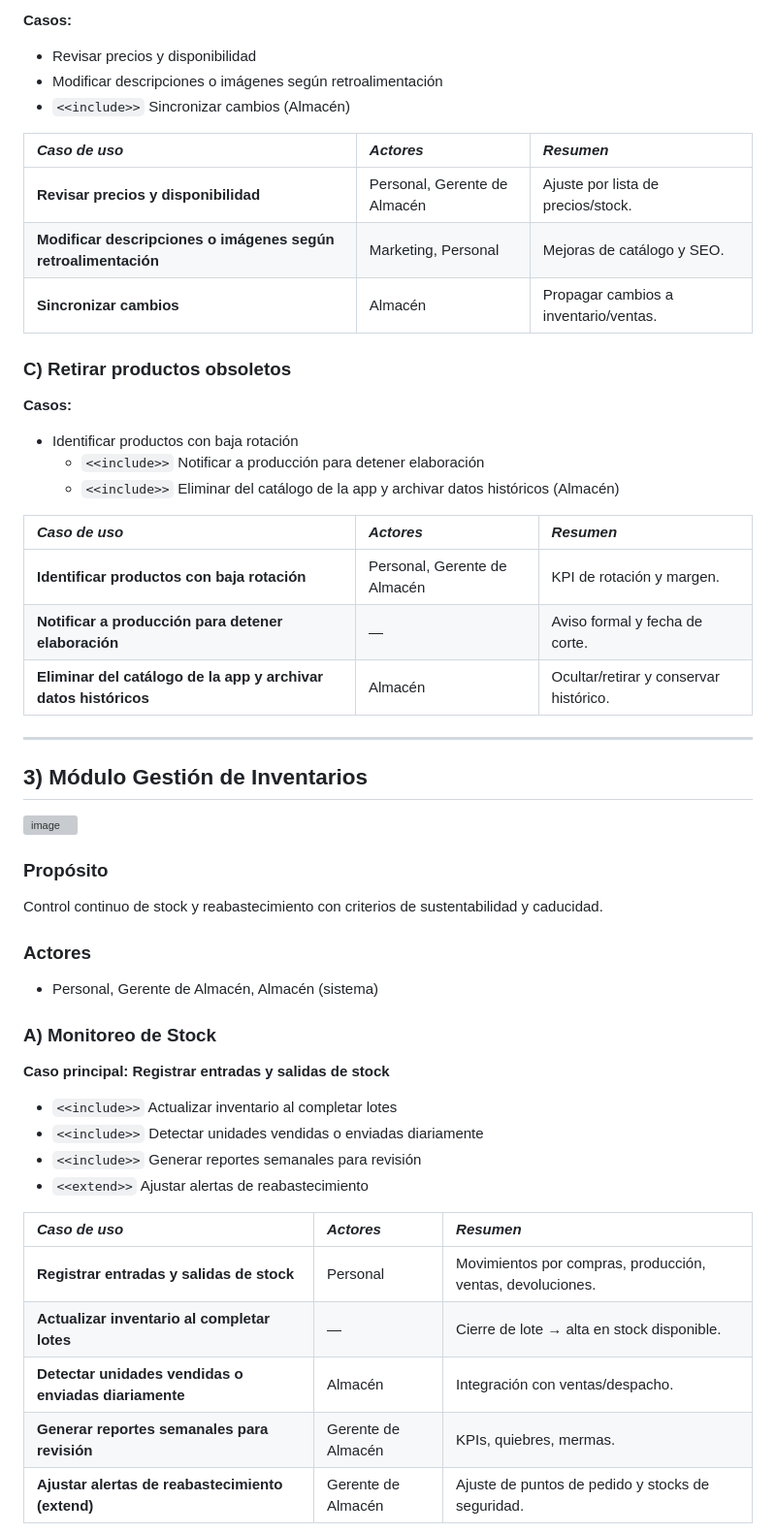
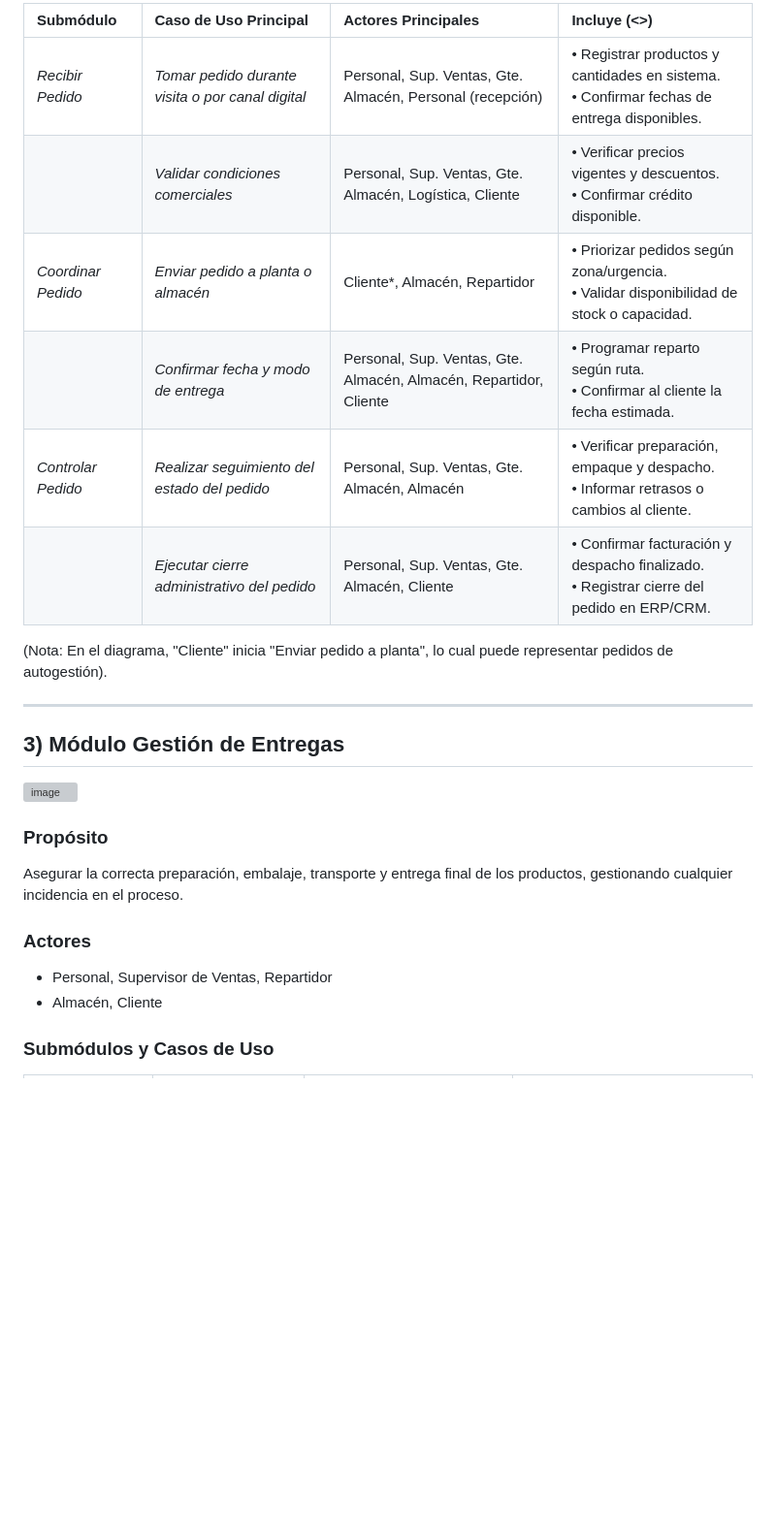
Before and after one commit to NextLogic2025/Capri-vents, a Markdown page: Arquitectura/2 Casos de uso/casosUso.md, the part around one of its changes. Shown at 97% size. Drawn GitHub-style; blank space fills up the shorter version; grey boxes are pictures that could not be loaded.

Commit message:
casos de uso
Updated the document to reflect changes in use cases, including module names, actor roles, and case descriptions. Improved clarity and consistency throughout the document.

```diff
--- a/Arquitectura/2 Casos de uso/casosUso.md
+++ b/Arquitectura/2 Casos de uso/casosUso.md
@@ -108,28 +66,14 @@ Administrar alta, mantenimiento y baja de productos, sincronizando con almacén.
-**Casos:**
-* Revisar precios y disponibilidad
-* Modificar descripciones o imágenes según retroalimentación
-* `<<include>>` Sincronizar cambios (Almacén)
-
-| *Caso de uso* | *Actores* | *Resumen* |
-| :--- | :--- | :--- |
-| **Revisar precios y disponibilidad** | Personal, Gerente de Almacén | Ajuste por lista de precios/stock. |
-| **Modificar descripciones o imágenes según retroalimentación** | Marketing, Personal | Mejoras de catálogo y SEO. |
-| **Sincronizar cambios** | Almacén | Propagar cambios a inventario/ventas. |
-
-### C) Retirar productos obsoletos
-
-**Casos:**
-* Identificar productos con baja rotación
-    * `<<include>>` Notificar a producción para detener elaboración
-    * `<<include>>` Eliminar del catálogo de la app y archivar datos históricos (Almacén)
-
-| *Caso de uso* | *Actores* | *Resumen* |
-| :--- | :--- | :--- |
-| **Identificar productos con baja rotación** | Personal, Gerente de Almacén | KPI de rotación y margen. |
-| **Notificar a producción para detener elaboración** | — | Aviso formal y fecha de corte. |
-| **Eliminar del catálogo de la app y archivar datos históricos** | Almacén | Ocultar/retirar y conservar histórico. |
+| Submódulo | Caso de Uso Principal | Actores Principales | Incluye (<<include>>) |
+| :--- | :--- | :--- | :--- |
+| *Recibir Pedido* | *Tomar pedido durante visita o por canal digital* | Personal, Sup. Ventas, Gte. Almacén, Personal (recepción) | • Registrar productos y cantidades en sistema.<br>• Confirmar fechas de entrega disponibles. |
+| | *Validar condiciones comerciales* | Personal, Sup. Ventas, Gte. Almacén, Logística, Cliente | • Verificar precios vigentes y descuentos.<br>• Confirmar crédito disponible. |
+| *Coordinar Pedido* | *Enviar pedido a planta o almacén* | Cliente*, Almacén, Repartidor | • Priorizar pedidos según zona/urgencia.<br>• Validar disponibilidad de stock o capacidad. |
+| | *Confirmar fecha y modo de entrega* | Personal, Sup. Ventas, Gte. Almacén, Almacén, Repartidor, Cliente | • Programar reparto según ruta.<br>• Confirmar al cliente la fecha estimada. |
+| *Controlar Pedido* | *Realizar seguimiento del estado del pedido* | Personal, Sup. Ventas, Gte. Almacén, Almacén | • Verificar preparación, empaque y despacho.<br>• Informar retrasos o cambios al cliente. |
+| | *Ejecutar cierre administrativo del pedido* | Personal, Sup. Ventas, Gte. Almacén, Cliente | • Confirmar facturación y despacho finalizado.<br>• Registrar cierre del pedido en ERP/CRM. |
+(Nota: En el diagrama, "Cliente" inicia "Enviar pedido a planta", lo cual puede representar pedidos de autogestión).
 
 ---
 
-## 3) Módulo Gestión de Inventarios
+## 3) Módulo Gestión de Entregas
 
@@ -137,23 +82,10 @@ Administrar alta, mantenimiento y baja de productos, sincronizando con almacén.
 
 ### Propósito
-Control continuo de stock y reabastecimiento con criterios de sustentabilidad y caducidad.
+Asegurar la correcta preparación, embalaje, transporte y entrega final de los productos, gestionando cualquier incidencia en el proceso.
 
 ### Actores
-* Personal, Gerente de Almacén, Almacén (sistema)
+* Personal, Supervisor de Ventas, Repartidor
+* Almacén, Cliente
 
-### A) Monitoreo de Stock
+### Submódulos y Casos de Uso
 
-**Caso principal: Registrar entradas y salidas de stock**
-* `<<include>>` Actualizar inventario al completar lotes
-* `<<include>>` Detectar unidades vendidas o enviadas diariamente
-* `<<include>>` Generar reportes semanales para revisión
-* `<<extend>>` Ajustar alertas de reabastecimiento
-
-| *Caso de uso* | *Actores* | *Resumen* |
-| :--- | :--- | :--- |
-| **Registrar entradas y salidas de stock** | Personal | Movimientos por compras, producción, ventas, devoluciones. |
-| **Actualizar inventario al completar lotes** | — | Cierre de lote → alta en stock disponible. |
-| **Detectar unidades vendidas o enviadas diariamente** | Almacén | Integración con ventas/despacho. |
-| **Generar reportes semanales para revisión** | Gerente de Almacén | KPIs, quiebres, mermas. |
-| **Ajustar alertas de reabastecimiento (extend)** | Gerente de Almacén | Ajuste de puntos de pedido y stocks de seguridad. |
-
```
Also changed, not shown: other parts of Arquitectura/2 Casos de uso/casosUso.md (+83 -200 lines).
